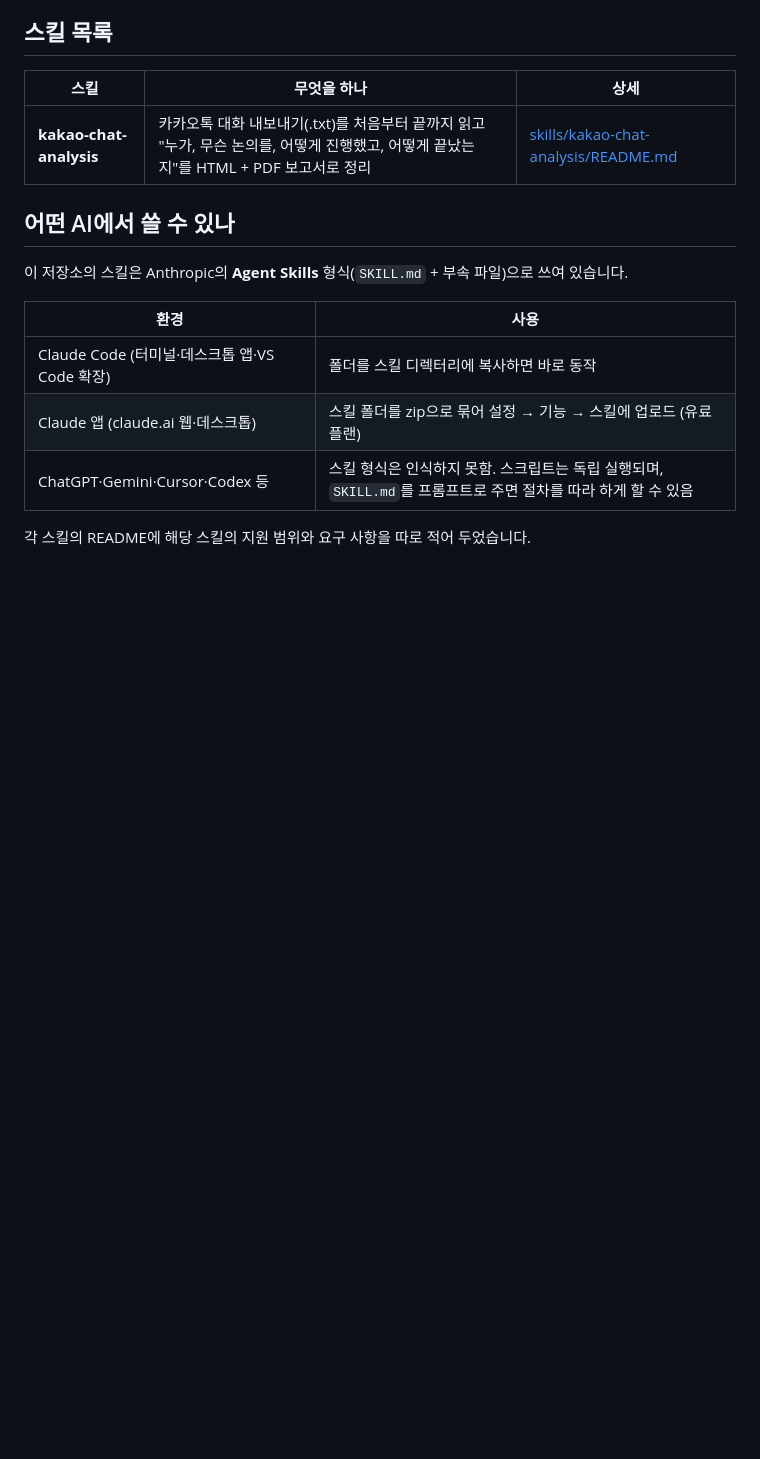
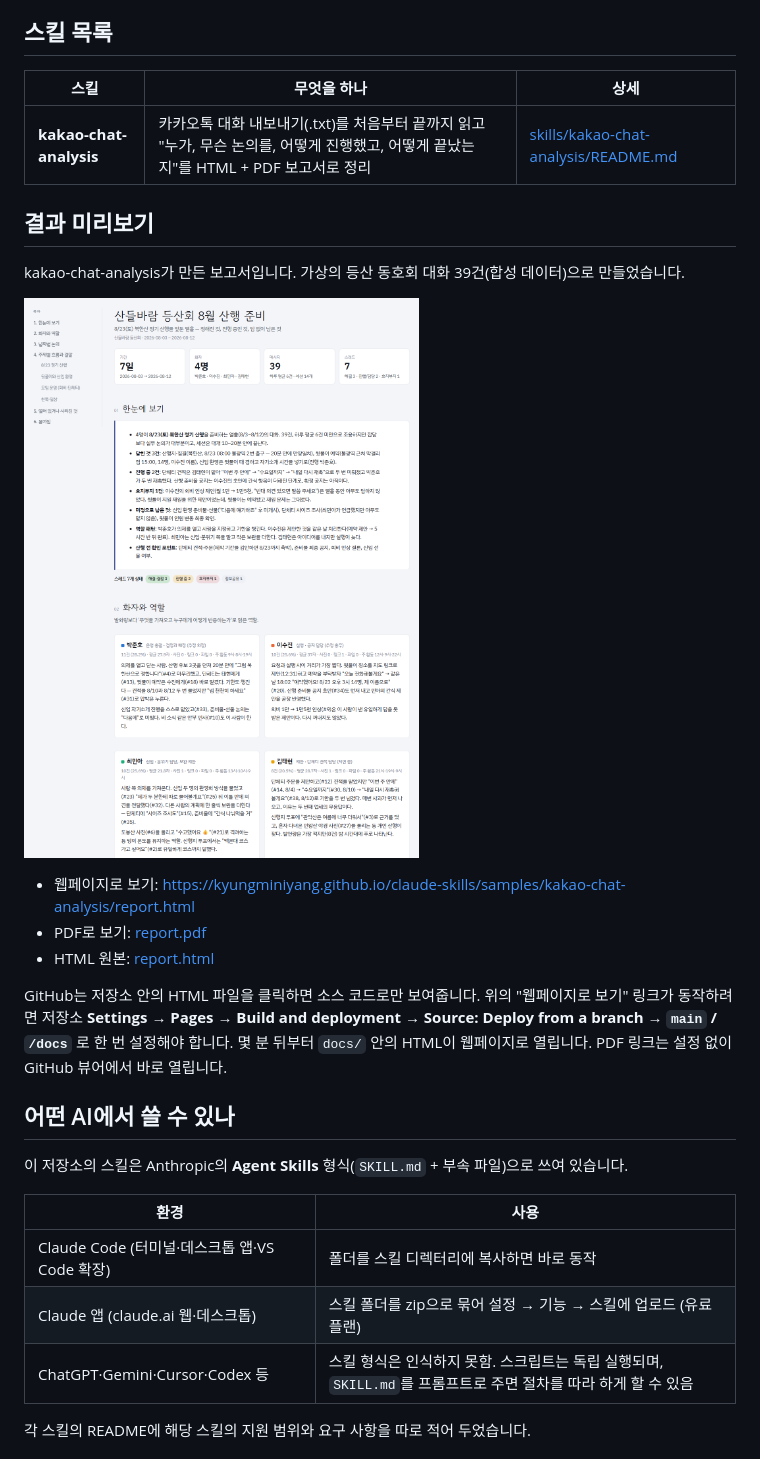
Before and after one commit to lumin-on/claude-skills, a Markdown page: README.md, the part around the change. Rendered like a GitHub page; pictures changed too: docs/samples/kakao-chat-analysis/preview.png (added); blank space fills up the shorter version.

Commit message:
Add sample report (synthetic club chat) under docs/ and link it from READMEs
- docs/samples/kakao-chat-analysis/report.html + report.pdf + preview.png
- READMEs: preview image, PDF link, GitHub Pages link with setup note

Co-Authored-By: Claude Fable 5.1 <noreply@anthropic.com>

```diff
--- a/README.md
+++ b/README.md
@@ -7,6 +7,18 @@ Claude Code용 스킬 모음입니다. 스킬 하나가 폴더 하나이고, 각
 | 스킬 | 무엇을 하나 | 상세 |
 |---|---|---|
 | **kakao-chat-analysis** | 카카오톡 대화 내보내기(.txt)를 처음부터 끝까지 읽고 "누가, 무슨 논의를, 어떻게 진행했고, 어떻게 끝났는지"를 HTML + PDF 보고서로 정리 | [skills/kakao-chat-analysis/README.md](skills/kakao-chat-analysis/README.md) |
+
+## 결과 미리보기
+
+kakao-chat-analysis가 만든 보고서입니다. 가상의 등산 동호회 대화 39건(합성 데이터)으로 만들었습니다.
+
+![kakao-chat-analysis 보고서 미리보기](docs/samples/kakao-chat-analysis/preview.png)
+
+- 웹페이지로 보기: https://kyungminiyang.github.io/claude-skills/samples/kakao-chat-analysis/report.html
+- PDF로 보기: [report.pdf](docs/samples/kakao-chat-analysis/report.pdf)
+- HTML 원본: [report.html](docs/samples/kakao-chat-analysis/report.html)
+
+GitHub는 저장소 안의 HTML 파일을 클릭하면 소스 코드로만 보여줍니다. 위의 "웹페이지로 보기" 링크가 동작하려면 저장소 **Settings → Pages → Build and deployment → Source: Deploy from a branch → `main` / `/docs`** 로 한 번 설정해야 합니다. 몇 분 뒤부터 `docs/` 안의 HTML이 웹페이지로 열립니다. PDF 링크는 설정 없이 GitHub 뷰어에서 바로 열립니다.
 
 ## 어떤 AI에서 쓸 수 있나
 
```
Also changed, not shown: skills/kakao-chat-analysis/README.md (+6 -0 lines), 2 other files.
